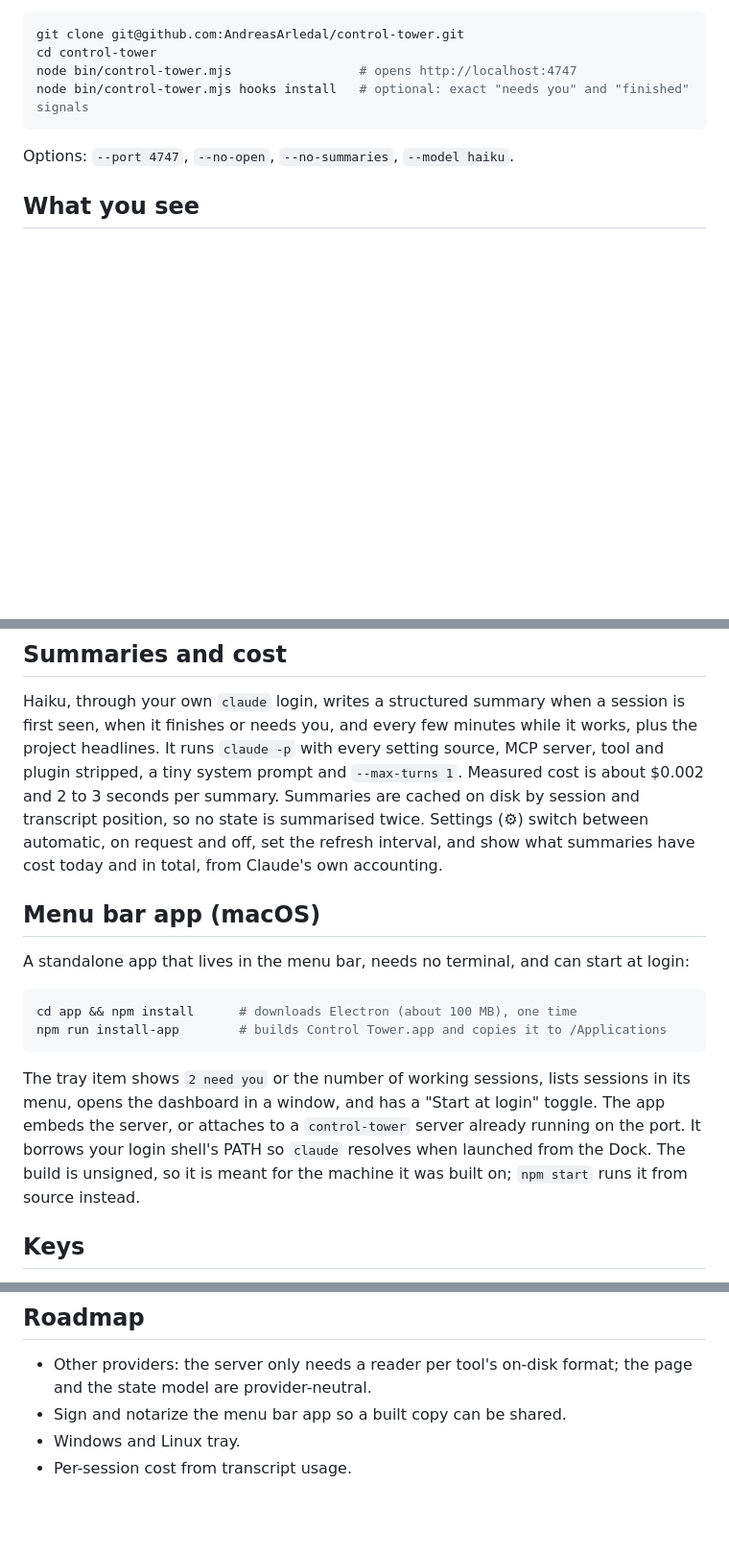
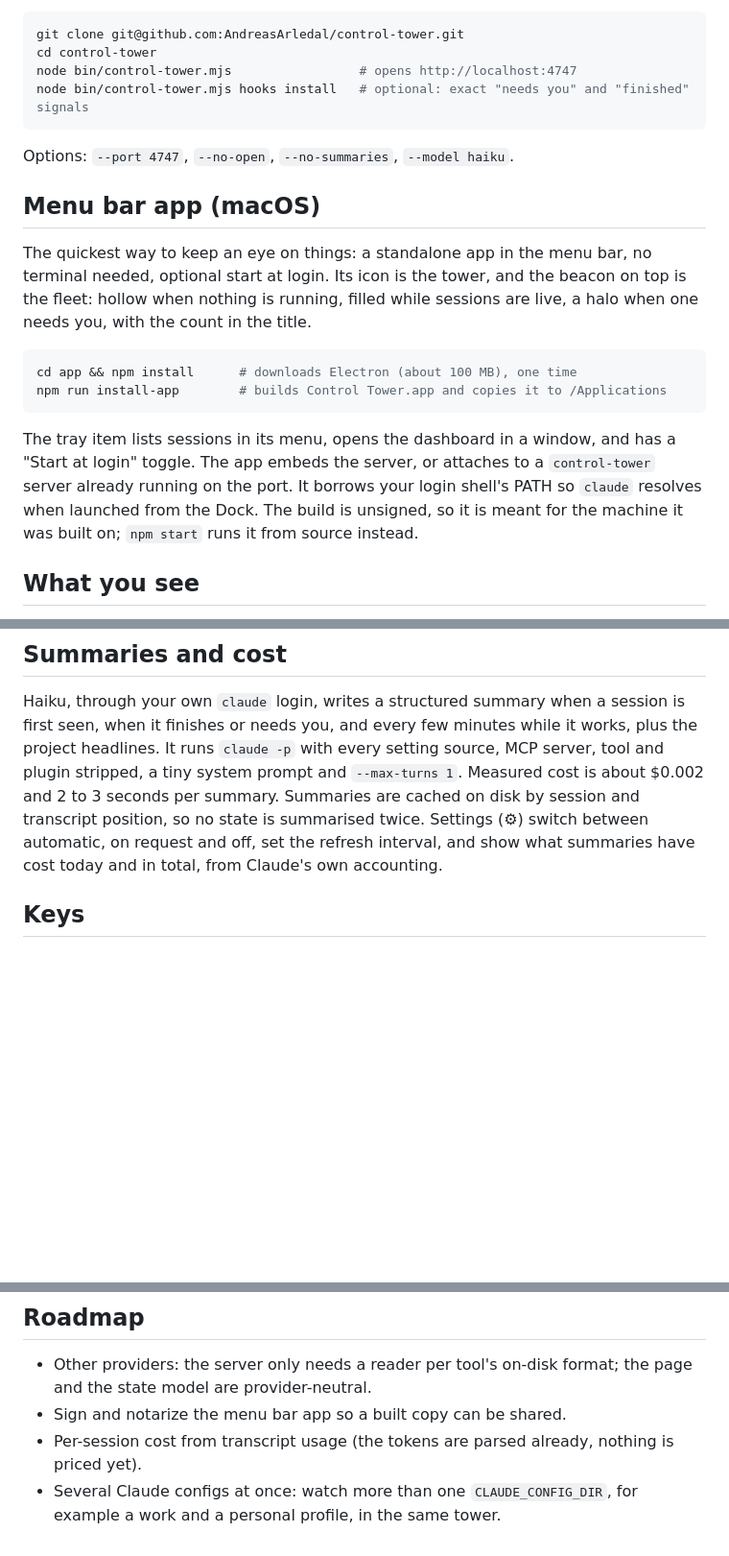
Before and after one commit to AndreasArledal/control-tower, a Markdown page: README.md, 3 parts joined by grey strips. Shown at 96% size. Rendered like a GitHub page; blank space fills up the shorter version.

Commit message:
README: menu bar app up front with the beacon states; roadmap drops Windows/Linux, adds multiple config dirs
Co-Authored-By: Claude Fable 5.1 <noreply@anthropic.com>

````diff
--- a/README.md
+++ b/README.md
@@ -17,6 +17,17 @@ node bin/control-tower.mjs hooks install   # optional: exact "needs you" and "fi
 
 Options: `--port 4747`, `--no-open`, `--no-summaries`, `--model haiku`.
 
+## Menu bar app (macOS)
+
+The quickest way to keep an eye on things: a standalone app in the menu bar, no terminal needed, optional start at login. Its icon is the tower, and the beacon on top is the fleet: hollow when nothing is running, filled while sessions are live, a halo when one needs you, with the count in the title.
+
+```sh
+cd app && npm install      # downloads Electron (about 100 MB), one time
+npm run install-app        # builds Control Tower.app and copies it to /Applications
+```
+
+The tray item lists sessions in its menu, opens the dashboard in a window, and has a "Start at login" toggle. The app embeds the server, or attaches to a `control-tower` server already running on the port. It borrows your login shell's PATH so `claude` resolves when launched from the Dock. The build is unsigned, so it is meant for the machine it was built on; `npm start` runs it from source instead.
+
 ## What you see
 
 - **One graph of everything live.** Each session is a node. Agents branch off it, and an agent's own agents off that. Sessions are grouped by project, each with a one-line headline of what the project is working on.
@@ -44,17 +56,6 @@ Without hooks, Control Tower falls back to Claude Code's busy/idle flag and the
 ## Summaries and cost
 
 Haiku, through your own `claude` login, writes a structured summary when a session is first seen, when it finishes or needs you, and every few minutes while it works, plus the project headlines. It runs `claude -p` with every setting source, MCP server, tool and plugin stripped, a tiny system prompt and `--max-turns 1`. Measured cost is about $0.002 and 2 to 3 seconds per summary. Summaries are cached on disk by session and transcript position, so no state is summarised twice. Settings (⚙) switch between automatic, on request and off, set the refresh interval, and show what summaries have cost today and in total, from Claude's own accounting.
-
-## Menu bar app (macOS)
-
-A standalone app that lives in the menu bar, needs no terminal, and can start at login:
-
-```sh
-cd app && npm install      # downloads Electron (about 100 MB), one time
-npm run install-app        # builds Control Tower.app and copies it to /Applications
-```
-
-The tray item shows `2 need you` or the number of working sessions, lists sessions in its menu, opens the dashboard in a window, and has a "Start at login" toggle. The app embeds the server, or attaches to a `control-tower` server already running on the port. It borrows your login shell's PATH so `claude` resolves when launched from the Dock. The build is unsigned, so it is meant for the machine it was built on; `npm start` runs it from source instead.
 
 ## Keys
 
@@ -83,5 +84,5 @@ Control Tower binds to `127.0.0.1` only and rejects cross-origin requests, so ot
 
 - Other providers: the server only needs a reader per tool's on-disk format; the page and the state model are provider-neutral.
 - Sign and notarize the menu bar app so a built copy can be shared.
-- Windows and Linux tray.
-- Per-session cost from transcript usage.
+- Per-session cost from transcript usage (the tokens are parsed already, nothing is priced yet).
+- Several Claude configs at once: watch more than one `CLAUDE_CONFIG_DIR`, for example a work and a personal profile, in the same tower.
````
Also changed, not shown: other parts of README.md (+1 -0 lines).
